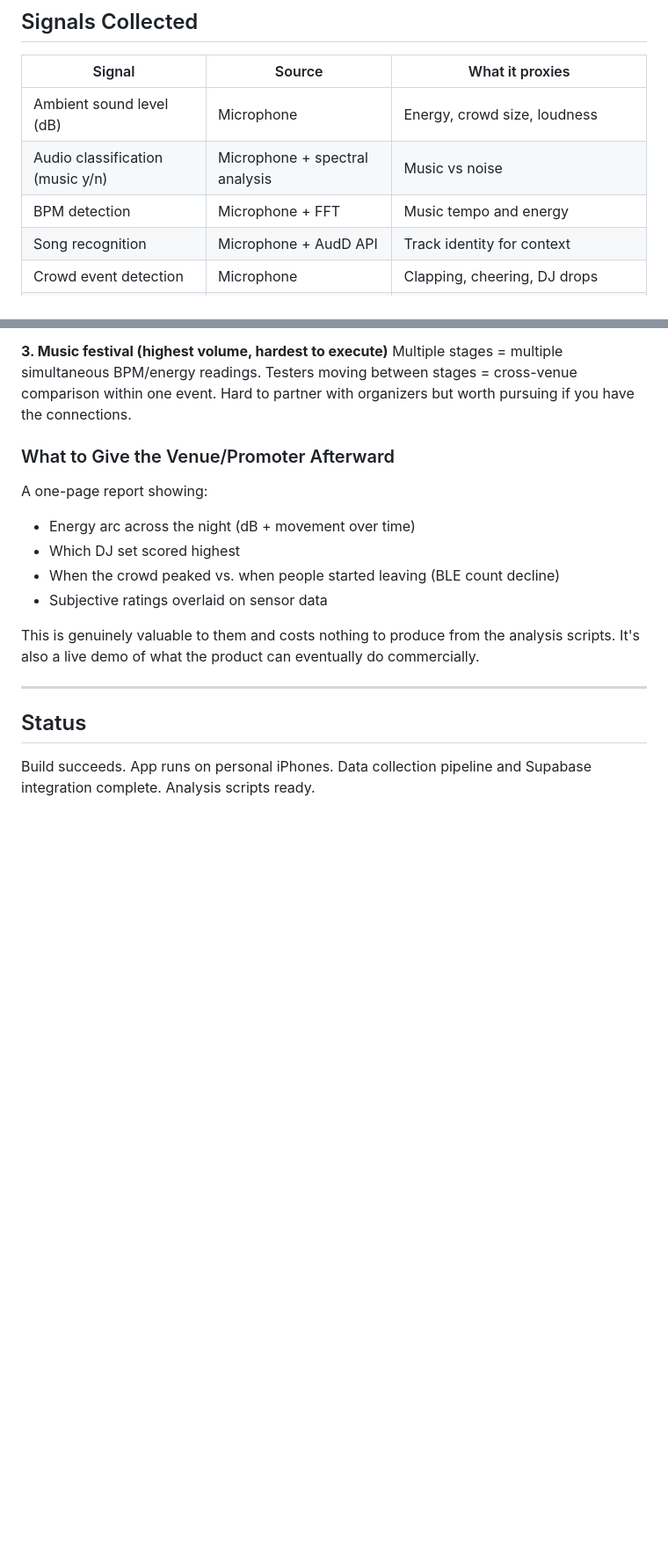
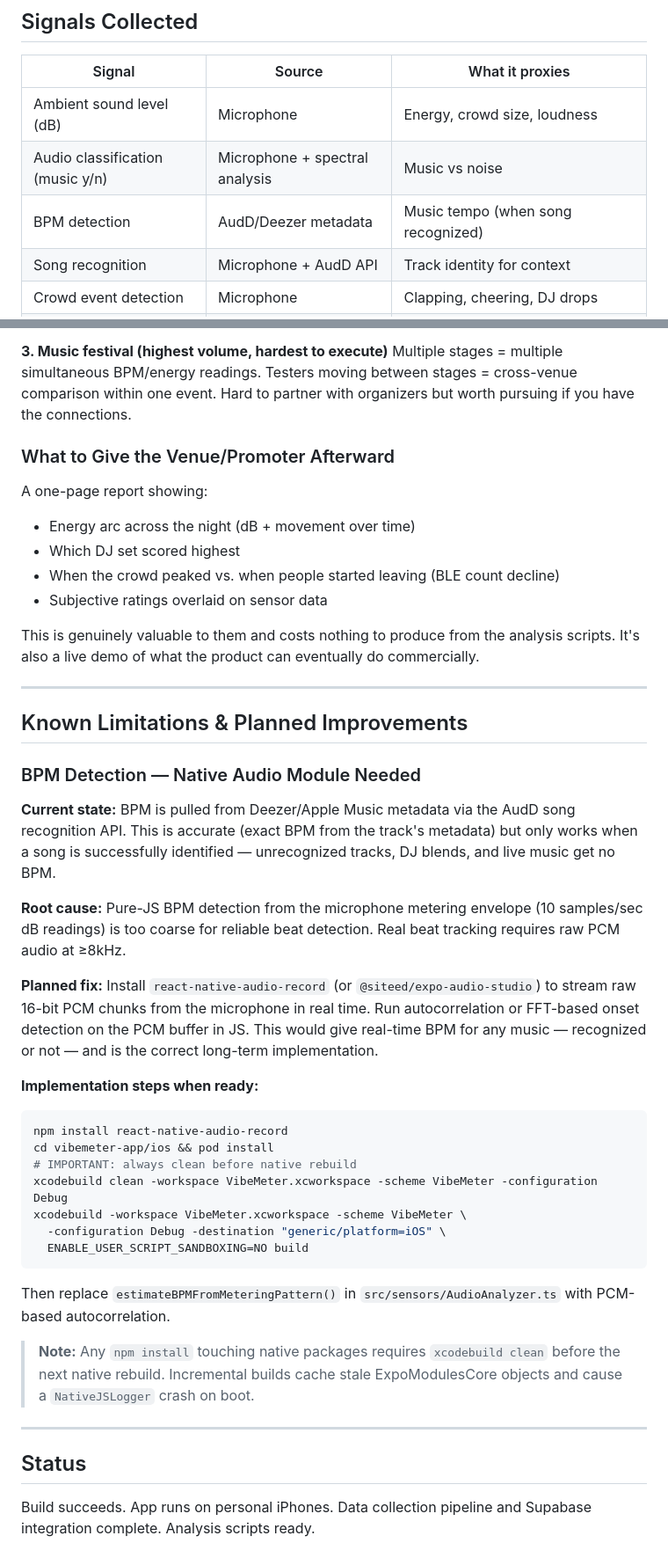
Before and after one commit to stoic-slav/ViibeMeter, a Markdown page: README.md, 2 parts joined by grey strips. Shown at 88% size. GitHub-like rendering; blank space fills up the shorter version.

Commit message:
docs: document native BPM module as planned improvement across README, PRD, PLAN
- README: update BPM signal source to reflect current AudD/Deezer metadata approach;
  add Known Limitations section with full native audio module implementation guide
  and xcodebuild clean warning
- PRD: update BPM risk mitigation row — current state + native module as next step
- PLAN: add implementation note to AudioAnalyzer spec explaining metering limitation,
  planned react-native-audio-record approach, and native rebuild requirements

Co-Authored-By: Claude Sonnet 4.6 <noreply@anthropic.com>

````diff
--- a/README.md
+++ b/README.md
@@ -16,7 +16,7 @@ If yes — there's a novel primitive here worth building a product around. If no
 |--------|--------|-----------------|
 | Ambient sound level (dB) | Microphone | Energy, crowd size, loudness |
 | Audio classification (music y/n) | Microphone + spectral analysis | Music vs noise |
-| BPM detection | Microphone + FFT | Music tempo and energy |
+| BPM detection | AudD/Deezer metadata | Music tempo (when song recognized) |
 | Song recognition | Microphone + AudD API | Track identity for context |
 | Crowd event detection | Microphone | Clapping, cheering, DJ drops |
 | Accelerometer magnitude | IMU | User movement / dancing |
@@ -290,6 +290,32 @@ This is genuinely valuable to them and costs nothing to produce from the analysi
 
 ---
 
+## Known Limitations & Planned Improvements
+
+### BPM Detection — Native Audio Module Needed
+
+**Current state:** BPM is pulled from Deezer/Apple Music metadata via the AudD song recognition API. This is accurate (exact BPM from the track's metadata) but only works when a song is successfully identified — unrecognized tracks, DJ blends, and live music get no BPM.
+
+**Root cause:** Pure-JS BPM detection from the microphone metering envelope (10 samples/sec dB readings) is too coarse for reliable beat detection. Real beat tracking requires raw PCM audio at ≥8kHz.
+
+**Planned fix:** Install `react-native-audio-record` (or `@siteed/expo-audio-studio`) to stream raw 16-bit PCM chunks from the microphone in real time. Run autocorrelation or FFT-based onset detection on the PCM buffer in JS. This would give real-time BPM for any music — recognized or not — and is the correct long-term implementation.
+
+**Implementation steps when ready:**
+```bash
+npm install react-native-audio-record
+cd vibemeter-app/ios && pod install
+# IMPORTANT: always clean before native rebuild
+xcodebuild clean -workspace VibeMeter.xcworkspace -scheme VibeMeter -configuration Debug
+xcodebuild -workspace VibeMeter.xcworkspace -scheme VibeMeter \
+  -configuration Debug -destination "generic/platform=iOS" \
+  ENABLE_USER_SCRIPT_SANDBOXING=NO build
+```
+Then replace `estimateBPMFromMeteringPattern()` in `src/sensors/AudioAnalyzer.ts` with PCM-based autocorrelation.
+
+> **Note:** Any `npm install` touching native packages requires `xcodebuild clean` before the next native rebuild. Incremental builds cache stale ExpoModulesCore objects and cause a `NativeJSLogger` crash on boot.
+
+---
+
 ## Status
 
 Build succeeds. App runs on personal iPhones. Data collection pipeline and Supabase integration complete. Analysis scripts ready.
````
Also changed, not shown: PLAN.md (+11 -0 lines), PRD.md (+1 -1 lines).
